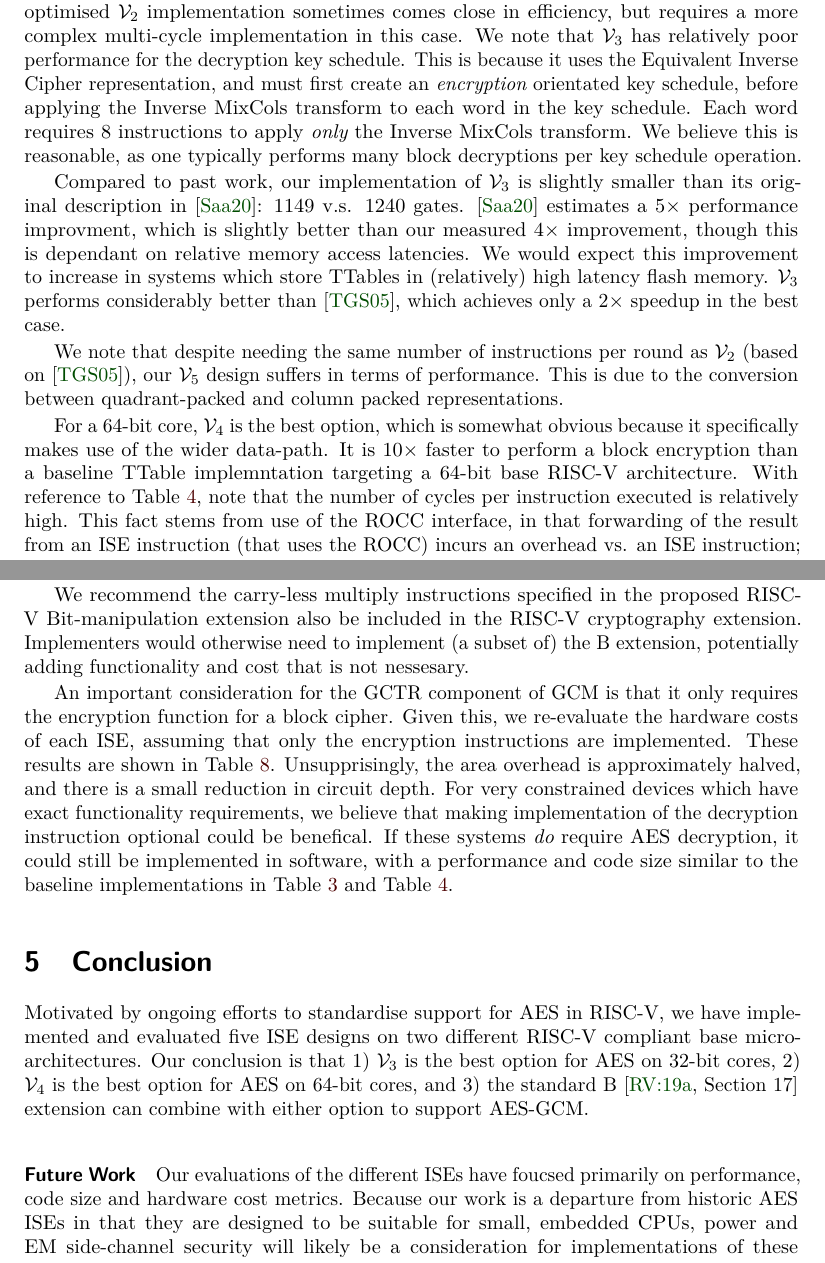
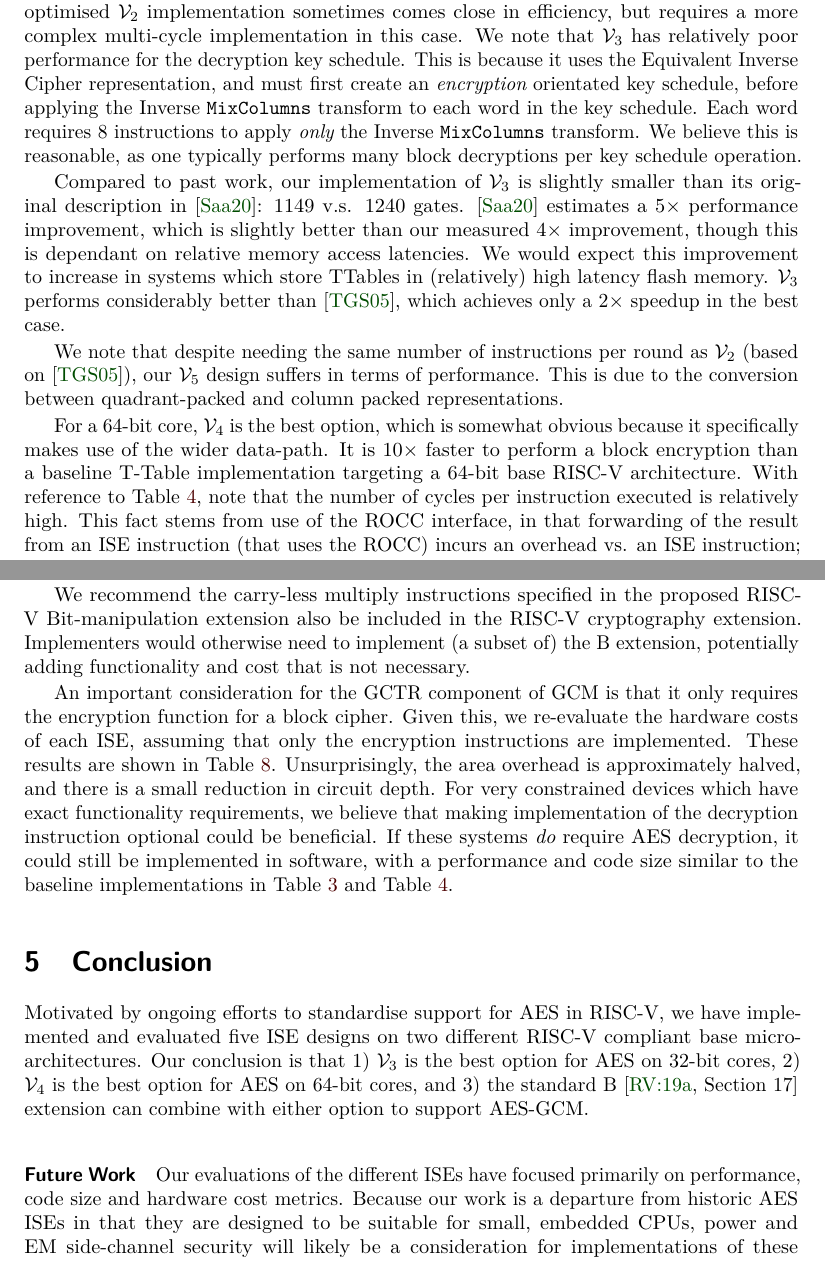
Before and after one commit to scarv/aes-risc-pipeline, a LaTeX document (doc/paper.tex, which reads doc/tex/body-ise_eval_discuss.tex, doc/tex/body-modes-gcm.tex, doc/tex/outro.tex): two parts of pages 16 and 20 of 28, joined at a grey line, cut so that both start at the same text. Compiled offline with pdfLaTeX.

Commit message:
paper: Spelling
 On branch master
 Your branch is up-to-date with 'origin/master'.

 Changes to be committed:
	modified:   doc/tex/bg-aes_impl_sw.tex
	modified:   doc/tex/body-ise_design_v4.tex
	modified:   doc/tex/body-ise_design_v5.tex
	modified:   doc/tex/body-ise_eval_discuss.tex
	modified:   doc/tex/body-modes-gcm.tex
	modified:   doc/tex/outro.tex

 Changes not staged for commit:
	modified:   extern/riscv-gnu-toolchain (modified content)
	modified:   extern/riscv-isa-sim (modified content)
	modified:   extern/riscv-pk (modified content)

```diff
--- a/doc/tex/body-ise_eval_discuss.tex
+++ b/doc/tex/body-ise_eval_discuss.tex
@@ -54,15 +54,15 @@ We note that \ISE{3} has relatively poor performance for the decryption
 key schedule.
 This is because it uses the Equivalent Inverse Cipher representation,
 and must first create an {\em encryption} orientated key schedule, before
-applying the Inverse MixCols transform to each word in the key schedule.
-Each word requires $8$ instructions to apply {\em only} the Inverse MixCols
+applying the Inverse \AESFUNC{MixColumns} transform to each word in the key schedule.
+Each word requires $8$ instructions to apply {\em only} the Inverse \AESFUNC{MixColumns}
 transform. We believe this is reasonable, as one typically performs
 many block decryptions per key schedule operation.
 
 Compared to past work, our implementation of \ISE{3} is
 slightly smaller than its original description in \cite{Saarinen:20}:
 $1149$ v.s. $1240$ gates.
-\cite{Saarinen:20} estimates a $5\times$ performance improvment, which is
+\cite{Saarinen:20} estimates a $5\times$ performance improvement, which is
 slightly better than our measured $4\times$ improvement, though this is
 dependant on relative memory access latencies.
 We would expect this improvement to increase in systems which store TTables
@@ -80,8 +80,8 @@ For a $64$-bit core,
 \ISE{4}
 is the best option, which is somewhat obvious because it specifically makes
 use of the wider data-path.
-It is $10\times$ faster to perform a block encryption than a baseline TTable
-implemntation targeting a 64-bit base RISC-V architecture.
+It is $10\times$ faster to perform a block encryption than a baseline T-Table
+implementation targeting a 64-bit base RISC-V architecture.
 With reference to
 \REFTAB{tab:eval:sw:perf:1},
 note that the number of cycles per instruction executed is relatively high.
--- a/doc/tex/body-modes-gcm.tex
+++ b/doc/tex/body-modes-gcm.tex
@@ -227,18 +227,18 @@ specified in the proposed RISC-V Bit-manipulation extension also be included
 in the RISC-V cryptography extension.
 Implementers would otherwise need to implement (a subset of) the B
 extension, potentially adding functionality and cost that is not
-nessesary.
+necessary.
 
 An important consideration for the GCTR component of GCM is that it only
 requires the encryption function for a block cipher.
 Given this, we re-evaluate the hardware costs of each ISE, assuming that
 only the encryption instructions are implemented.
 These results are shown in \REFTAB{tab:eval:hw:dec}.
-Unsupprisingly, the area overhead is approximately halved, and there is
+Unsurprisingly, the area overhead is approximately halved, and there is
 a small reduction in circuit depth.
 For very constrained devices which have exact functionality
 requirements, we believe that making implementation of the decryption
-instruction optional could be benefical.
+instruction optional could be beneficial.
 If these systems {\em do} require AES decryption, it could still be
 implemented in software, with a performance and code size similar
 to the baseline implementations in
--- a/doc/tex/outro.tex
+++ b/doc/tex/outro.tex
@@ -23,7 +23,7 @@ Our conclusion is that
    can combine with either option to support AES-GCM.
 
 \paragraph{Future Work}
-Our evaluations of the different ISEs have foucsed primarily on
+Our evaluations of the different ISEs have focused primarily on
 performance, code size and hardware cost metrics.
 Because our work is a departure from historic
 AES ISEs in that they are designed to be suitable for small, embedded
```
Also changed, not shown: doc/tex/bg-aes_impl_sw.tex (+2 -2 lines), doc/tex/body-ise_design_v4.tex (+3 -3 lines), doc/tex/body-ise_design_v5.tex (+3 -3 lines).
